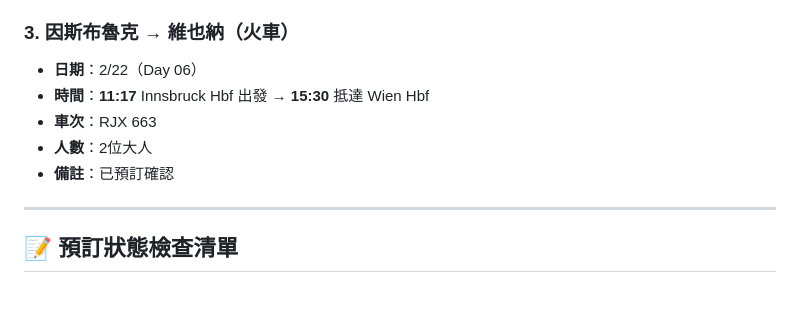
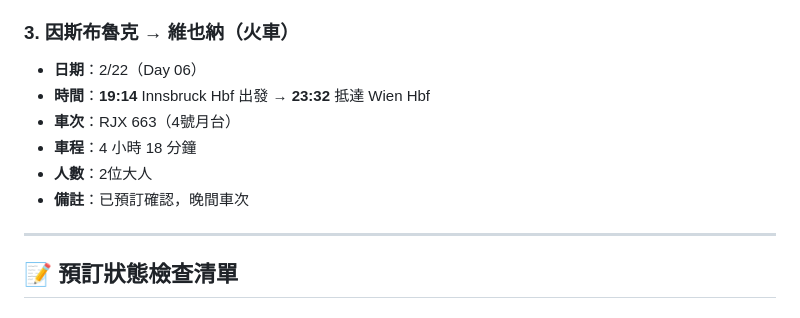
Before and after one commit to danwin47-sys/europe-travel-guide, a Markdown page: reservations.md, the part around one of its changes. GitHub-like rendering.

Commit message:
fix: correct 2/22 train time - 19:14 departure not 11:17

```diff
--- a/reservations.md
+++ b/reservations.md
@@ -77,10 +77,11 @@
 
 ### 3. 因斯布魯克 → 維也納（火車）
 - **日期**：2/22（Day 06）
-- **時間**：**11:17** Innsbruck Hbf 出發 → **15:30** 抵達 Wien Hbf
-- **車次**：RJX 663
+- **時間**：**19:14** Innsbruck Hbf 出發 → **23:32** 抵達 Wien Hbf
+- **車次**：RJX 663（4號月台）
+- **車程**：4 小時 18 分鐘
 - **人數**：2位大人
-- **備註**：已預訂確認
+- **備註**：已預訂確認，晚間車次
 
 ---
 
```
Also changed, not shown: other parts of reservations.md (+1 -1 lines).
